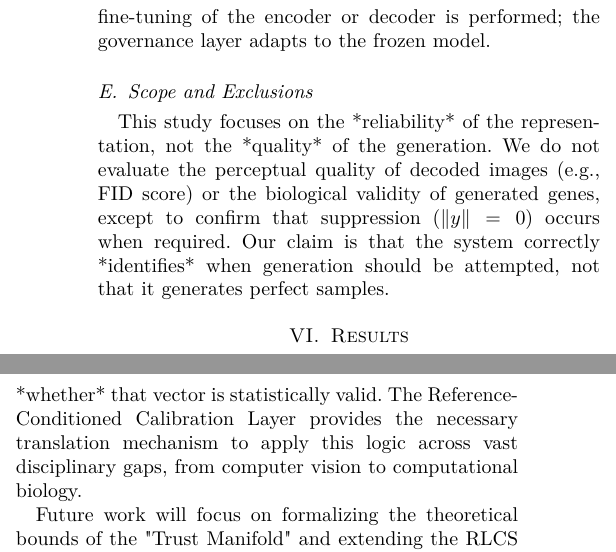
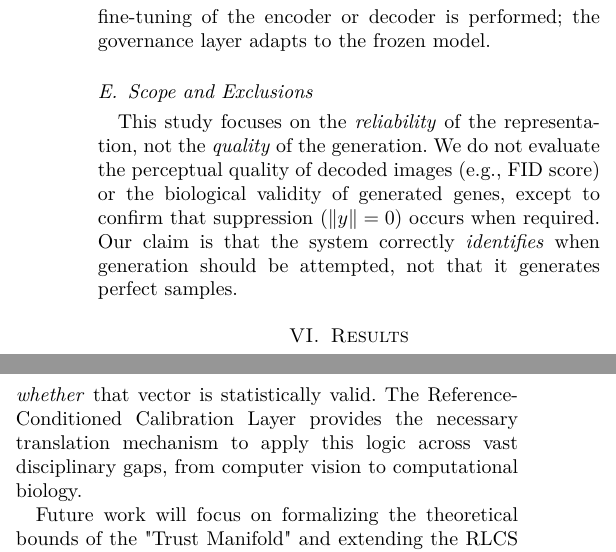
Before and after one commit to Sulkysubject37/resED, a LaTeX paper (manuscript/main.tex, which reads manuscript/sections/conclusion.tex, manuscript/sections/experimental_protocol.tex): two parts of the columns of pages 5 and 9 of 9, joined at a grey line, cut so that both start at the same text. Compiled offline with pdfLaTeX; a missing font is replaced by an installed copy or a similar font; a LaTeX package or settings file that is missing is left out.

Commit message:
docs: finalize manuscript layout, escape special characters, and update fonts

```diff
--- a/manuscript/sections/conclusion.tex
+++ b/manuscript/sections/conclusion.tex
@@ -2,6 +2,6 @@
 
 This work establishes that reliability in deep generative models is achievable not through the pursuit of component perfection, but through the architectural enforcement of system-level governance. By defining the \textbf{resED} framework, we have demonstrated that opaque, volatile components can be safely integrated into high-stakes pipelines if they are wrapped in a transparent, deterministic control surface.
 
-Our results confirm that the "opacity-control" paradox can be resolved: we do not need to understand *why* a neural network produced a specific vector to determine *whether* that vector is statistically valid. The Reference-Conditioned Calibration Layer provides the necessary translation mechanism to apply this logic across vast disciplinary gaps, from computer vision to computational biology.
+Our results confirm that the "opacity-control" paradox can be resolved: we do not need to understand \textit{why} a neural network produced a specific vector to determine \textit{whether} that vector is statistically valid. The Reference-Conditioned Calibration Layer provides the necessary translation mechanism to apply this logic across vast disciplinary gaps, from computer vision to computational biology.
 
 Future work will focus on formalizing the theoretical bounds of the "Trust Manifold" and extending the RLCS to govern not just single representations, but complex graph-structured data. We posit that such "Complete AI Systems"—which expose their own internal state for verification—are the necessary evolution of the current paradigm.
--- a/manuscript/sections/experimental_protocol.tex
+++ b/manuscript/sections/experimental_protocol.tex
@@ -28,4 +28,4 @@ We evaluate the system based on two primary axes:
 For each domain, we reserve a "clean" split of the data (N=200 samples) to fit the Reference-Conditioned Calibration Layer. This process establishes the baseline $\mu$, $\sigma$, and the empirical quantile function. No task-specific fine-tuning of the encoder or decoder is performed; the governance layer adapts to the frozen model.
 
 \subsection{Scope and Exclusions}
-This study focuses on the *reliability* of the representation, not the *quality* of the generation. We do not evaluate the perceptual quality of decoded images (e.g., FID score) or the biological validity of generated genes, except to confirm that suppression ($\|y\|=0$) occurs when required. Our claim is that the system correctly *identifies* when generation should be attempted, not that it generates perfect samples.
+This study focuses on the \textit{reliability} of the representation, not the \textit{quality} of the generation. We do not evaluate the perceptual quality of decoded images (e.g., FID score) or the biological validity of generated genes, except to confirm that suppression ($\|y\|=0$) occurs when required. Our claim is that the system correctly \textit{identifies} when generation should be attempted, not that it generates perfect samples.
```
Also changed, not shown: manuscript/main.pdf, 1 other file.
